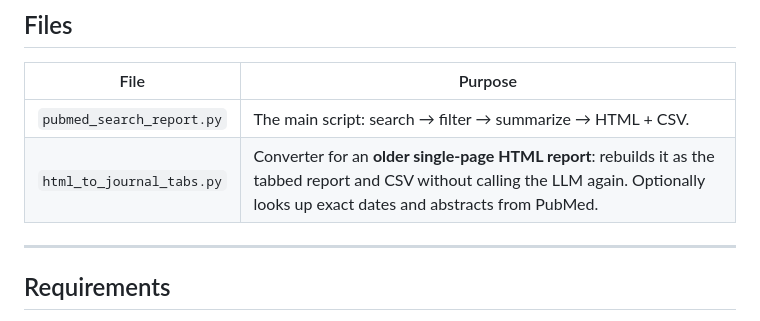
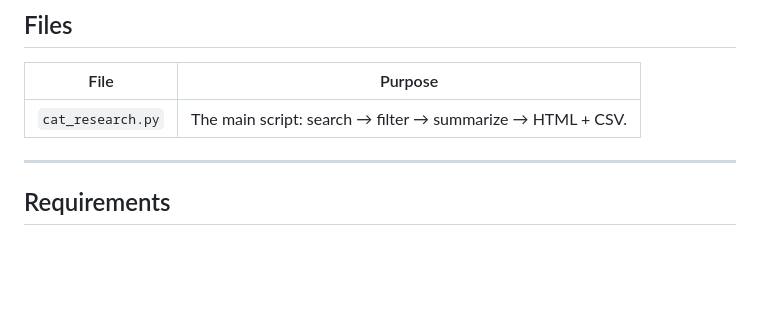
Before and after one commit to elainechenly/cat_research, a Markdown page: README.md, the part around the change. GitHub-like rendering; blank space fills up the shorter version.

```diff
--- a/README.md
+++ b/README.md
@@ -47,8 +47,7 @@ It is built to be easy to adapt: journals and keywords are plain Python lists at
 
 | File | Purpose |
 |---|---|
-| `pubmed_search_report.py` | The main script: search → filter → summarize → HTML + CSV. |
-| `html_to_journal_tabs.py` | Converter for an **older single-page HTML report**: rebuilds it as the tabbed report and CSV without calling the LLM again. Optionally looks up exact dates and abstracts from PubMed. |
+| `cat_research.py` | The main script: search → filter → summarize → HTML + CSV. |
 
 ---
 
```
